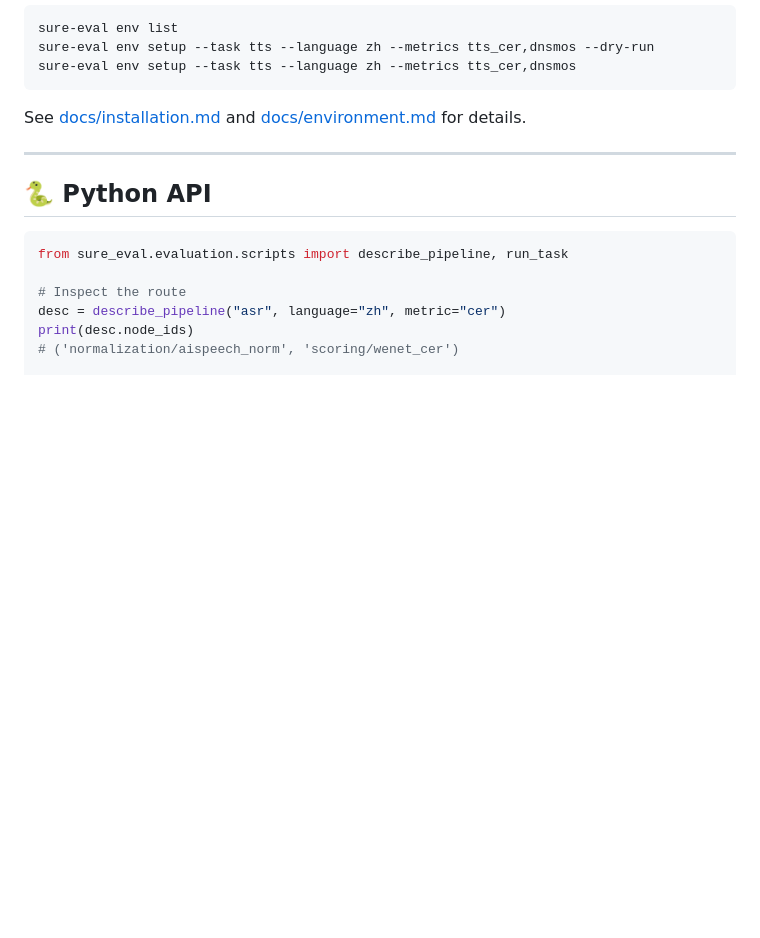
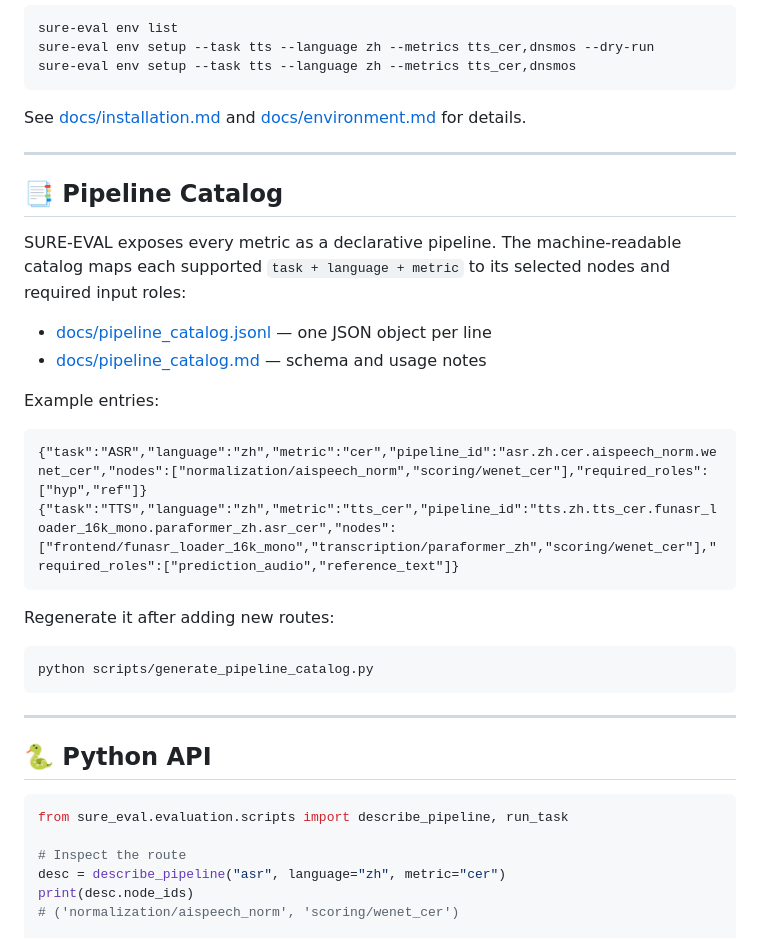
Before and after one commit to PigeonDan1/sure-evaluation, a Markdown page: README.md, the part around the change. Rendered like a GitHub page; blank space fills up the shorter version.

Commit message:
docs: add prominent Pipeline Catalog section to READMEs

````diff
--- a/README.md
+++ b/README.md
@@ -106,6 +106,28 @@ See [docs/installation.md](docs/installation.md) and [docs/environment.md](docs/
 
 ---
 
+## 📑 Pipeline Catalog
+
+SURE-EVAL exposes every metric as a declarative pipeline. The machine-readable catalog maps each supported `task + language + metric` to its selected nodes and required input roles:
+
+- [docs/pipeline_catalog.jsonl](./docs/pipeline_catalog.jsonl) — one JSON object per line
+- [docs/pipeline_catalog.md](./docs/pipeline_catalog.md) — schema and usage notes
+
+Example entries:
+
+```jsonl
+{"task":"ASR","language":"zh","metric":"cer","pipeline_id":"asr.zh.cer.aispeech_norm.wenet_cer","nodes":["normalization/aispeech_norm","scoring/wenet_cer"],"required_roles":["hyp","ref"]}
+{"task":"TTS","language":"zh","metric":"tts_cer","pipeline_id":"tts.zh.tts_cer.funasr_loader_16k_mono.paraformer_zh.asr_cer","nodes":["frontend/funasr_loader_16k_mono","transcription/paraformer_zh","scoring/wenet_cer"],"required_roles":["prediction_audio","reference_text"]}
+```
+
+Regenerate it after adding new routes:
+
+```bash
+python scripts/generate_pipeline_catalog.py
+```
+
+---
+
 ## 🐍 Python API
 
 ```python
````
Also changed, not shown: README_ZH.md (+22 -0 lines).
